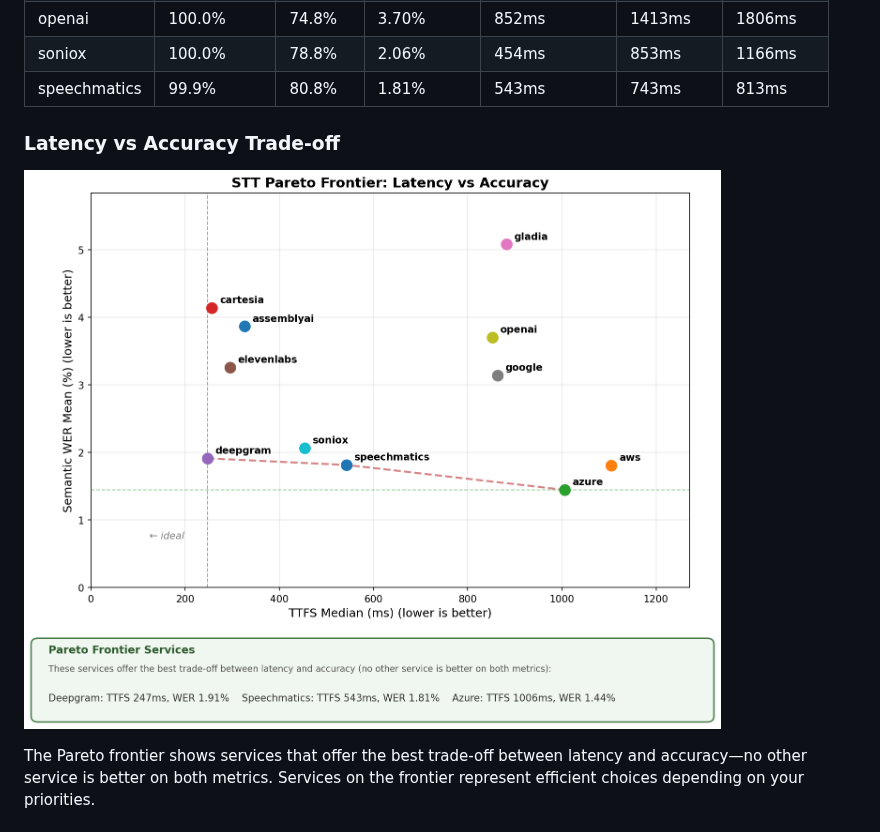
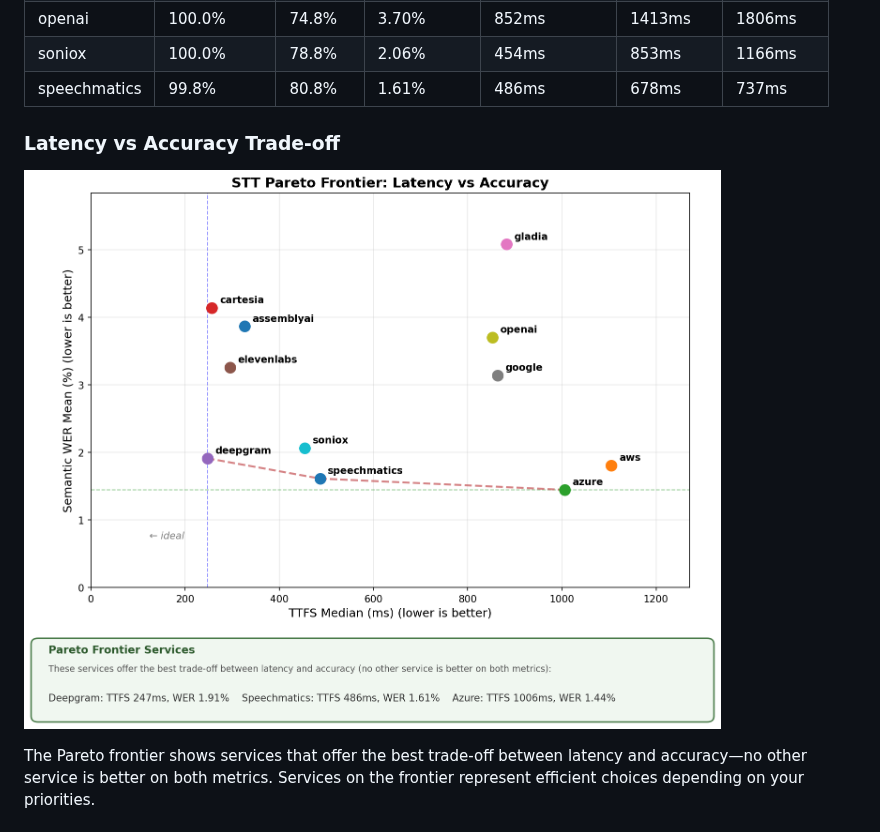
Before and after one commit to pipecat-ai/stt-benchmark, a Markdown page: README.md, the part around the change. GitHub-like rendering; pictures changed too: assets/stt_pareto_frontier.png.

Commit message:
Update for Speechmatics data

```diff
--- a/README.md
+++ b/README.md
@@ -18,7 +18,7 @@ Benchmark results on 1000 samples from the `pipecat-ai/smart-turn-data-v3.1-trai
 | google | 100.0% | 67.8% | 3.14% | 863ms | 1132ms | 1522ms |
 | openai | 100.0% | 74.8% | 3.70% | 852ms | 1413ms | 1806ms |
 | soniox | 100.0% | 78.8% | 2.06% | 454ms | 853ms | 1166ms |
-| speechmatics | 99.9% | 80.8% | 1.81% | 543ms | 743ms | 813ms |
+| speechmatics | 99.8% | 80.8% | 1.61% | 486ms | 678ms | 737ms |
 
 ### Latency vs Accuracy Trade-off
 
```
Also changed, not shown: 2 other files.
